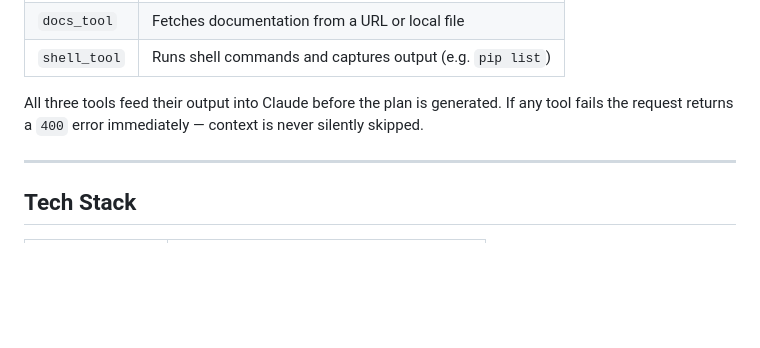
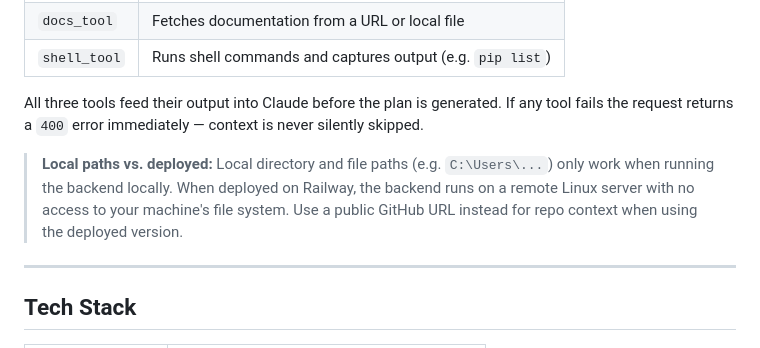
Before and after one commit to Shine-23/Planforge-AI, a Markdown page: README.md, the part around the change. GitHub-like rendering; blank space fills up the shorter version.

Commit message:
docs: note local path limitation for deployed backend in README
Co-Authored-By: Claude Sonnet 4.6 <noreply@anthropic.com>

```diff
--- a/README.md
+++ b/README.md
@@ -46,6 +46,8 @@ Three tools enrich the AI plan with real project context:
 | `shell_tool` | Runs shell commands and captures output (e.g. `pip list`) |
 
 All three tools feed their output into Claude before the plan is generated. If any tool fails the request returns a `400` error immediately — context is never silently skipped.
+
+> **Local paths vs. deployed:** Local directory and file paths (e.g. `C:\Users\...`) only work when running the backend locally. When deployed on Railway, the backend runs on a remote Linux server with no access to your machine's file system. Use a public GitHub URL instead for repo context when using the deployed version.
 
 ---
 
```
